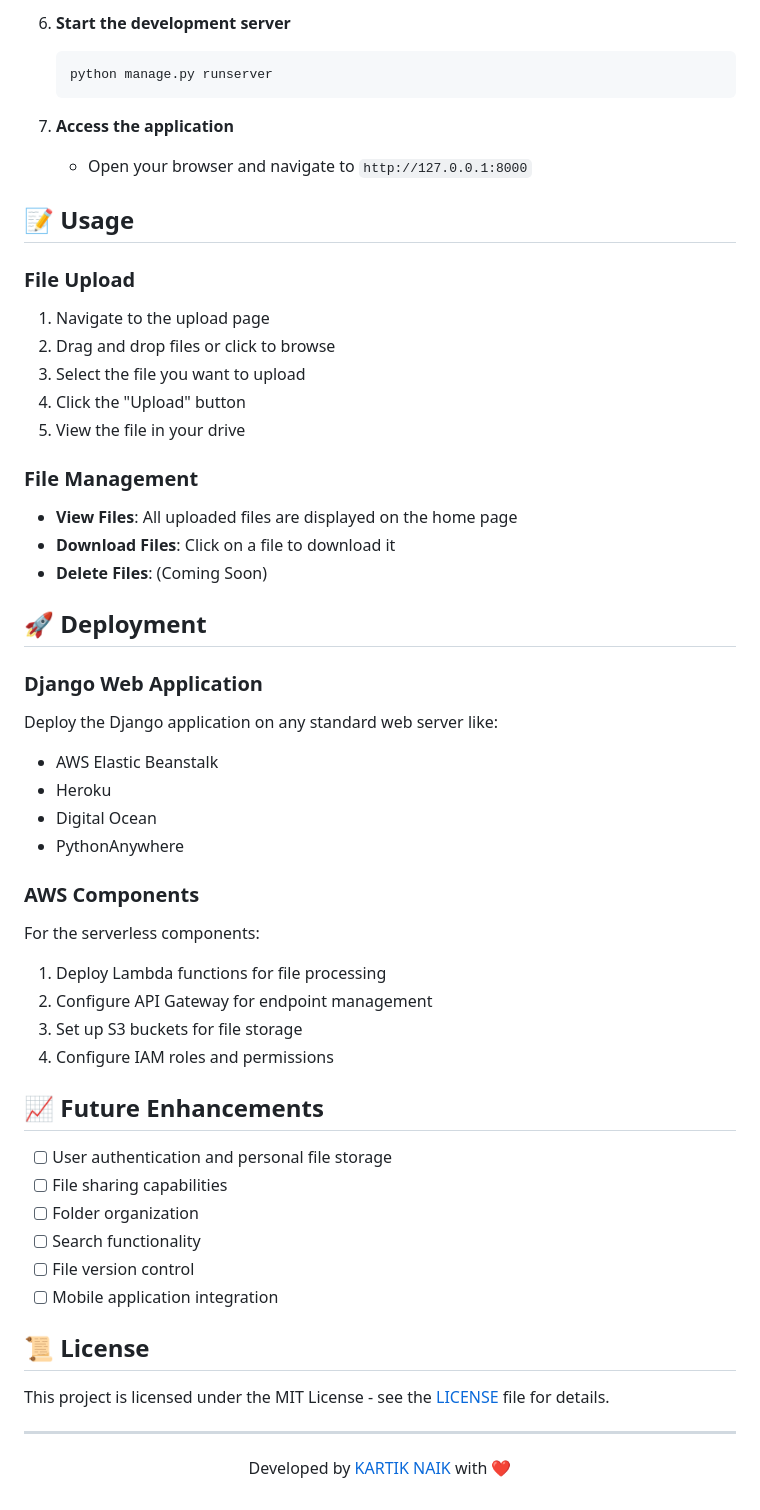
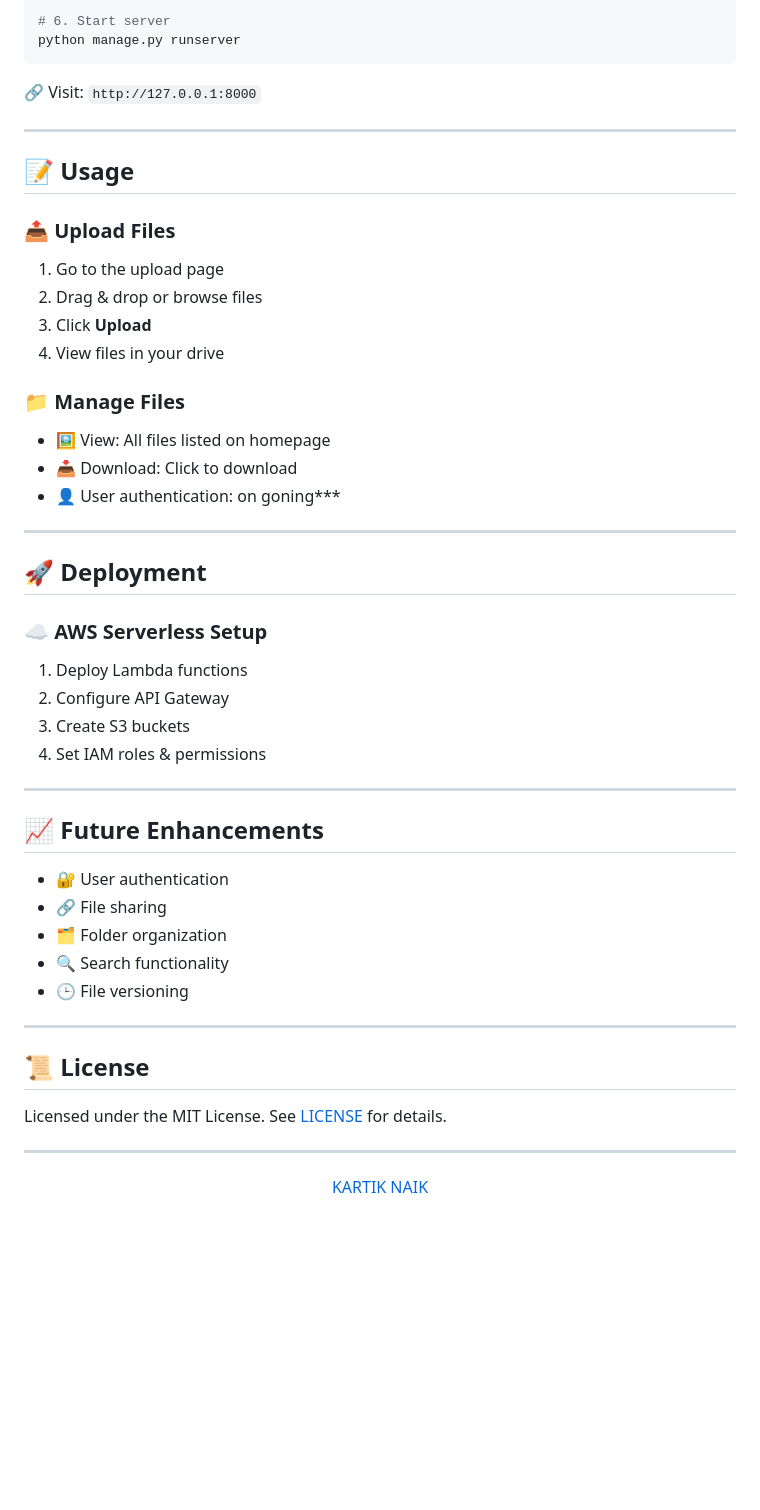
Before and after one commit to KARTIKNAIK18/Minidrive, a Markdown page: README.md, the part around the change printed below. GitHub-like rendering; blank space fills up the shorter version.

Commit message:
Refactor README for better structure and readability
Updated README to improve formatting and content clarity.

````diff
--- a/README.md
+++ b/README.md
@@ -100,61 +78,57 @@ MiniDrive employs a hybrid architecture that separates concerns:
 
-6. **Start the development server**
-   ```bash
-   python manage.py runserver
-   ```
+# 6. Start server
+python manage.py runserver
+```
 
-7. **Access the application**
-   - Open your browser and navigate to `http://127.0.0.1:8000`
+🔗 Visit: `http://127.0.0.1:8000`
+
+---
 
 ## 📝 Usage
 
-### File Upload
+### 📤 Upload Files
 
-1. Navigate to the upload page
-2. Drag and drop files or click to browse
-3. Select the file you want to upload
-4. Click the "Upload" button
-5. View the file in your drive
+1. Go to the upload page
+2. Drag & drop or browse files
+3. Click **Upload**
+4. View files in your drive
 
-### File Management
+### 📁 Manage Files
 
-- **View Files**: All uploaded files are displayed on the home page
-- **Download Files**: Click on a file to download it
-- **Delete Files**: (Coming Soon)
+- 🖼️ View: All files listed on homepage
+- 📥 Download: Click to download
+- 👤 User authentication: on goning***
+
+---
 
 ## 🚀 Deployment
 
-### Django Web Application
 
-Deploy the Django application on any standard web server like:
-- AWS Elastic Beanstalk
-- Heroku
-- Digital Ocean
-- PythonAnywhere
+### ☁️ AWS Serverless Setup
 
-### AWS Components
+1. Deploy Lambda functions
+2. Configure API Gateway
+3. Create S3 buckets
+4. Set IAM roles & permissions
 
-For the serverless components:
-1. Deploy Lambda functions for file processing
-2. Configure API Gateway for endpoint management
-3. Set up S3 buckets for file storage
-4. Configure IAM roles and permissions
+---
 
 ## 📈 Future Enhancements
 
-- [ ] User authentication and personal file storage
-- [ ] File sharing capabilities
-- [ ] Folder organization
-- [ ] Search functionality
-- [ ] File version control
-- [ ] Mobile application integration
+- 🔐 User authentication
+- 🔗 File sharing
+- 🗂️ Folder organization
+- 🔍 Search functionality
+- 🕒 File versioning
+
+---
 
 ## 📜 License
 
-This project is licensed under the MIT License - see the [LICENSE](LICENSE) file for details.
+Licensed under the MIT License. See [LICENSE](LICENSE) for details.
 
 ---
 
 <p align="center">
-  Developed by <a href="https://github.com/KARTIKNAIK18">KARTIK NAIK</a> with ❤️
+   <a href="https://github.com/KARTIKNAIK18">KARTIK NAIK</a>
 </p>
````
Also changed, not shown: other parts of README.md (+51 -73 lines).
